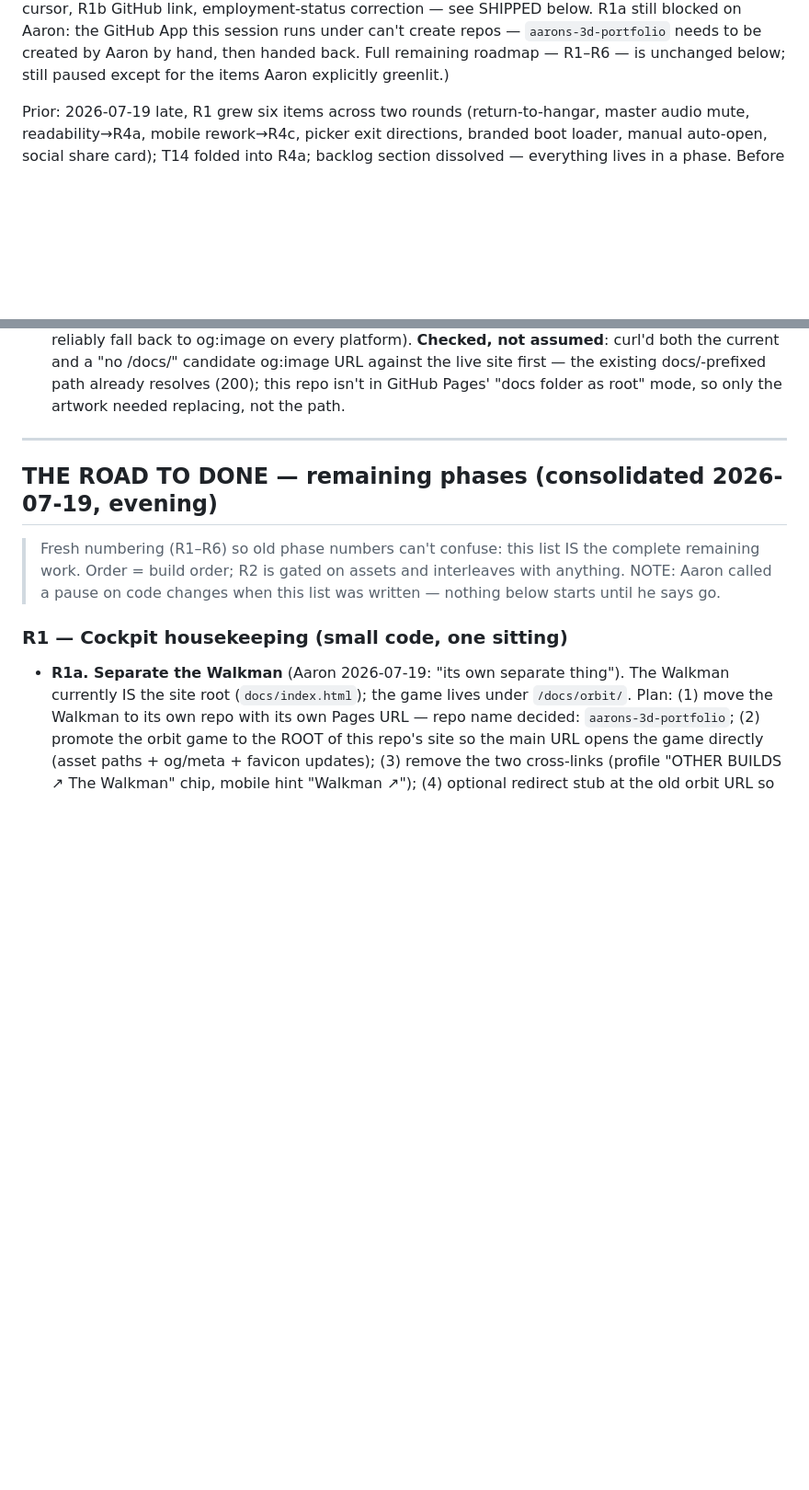
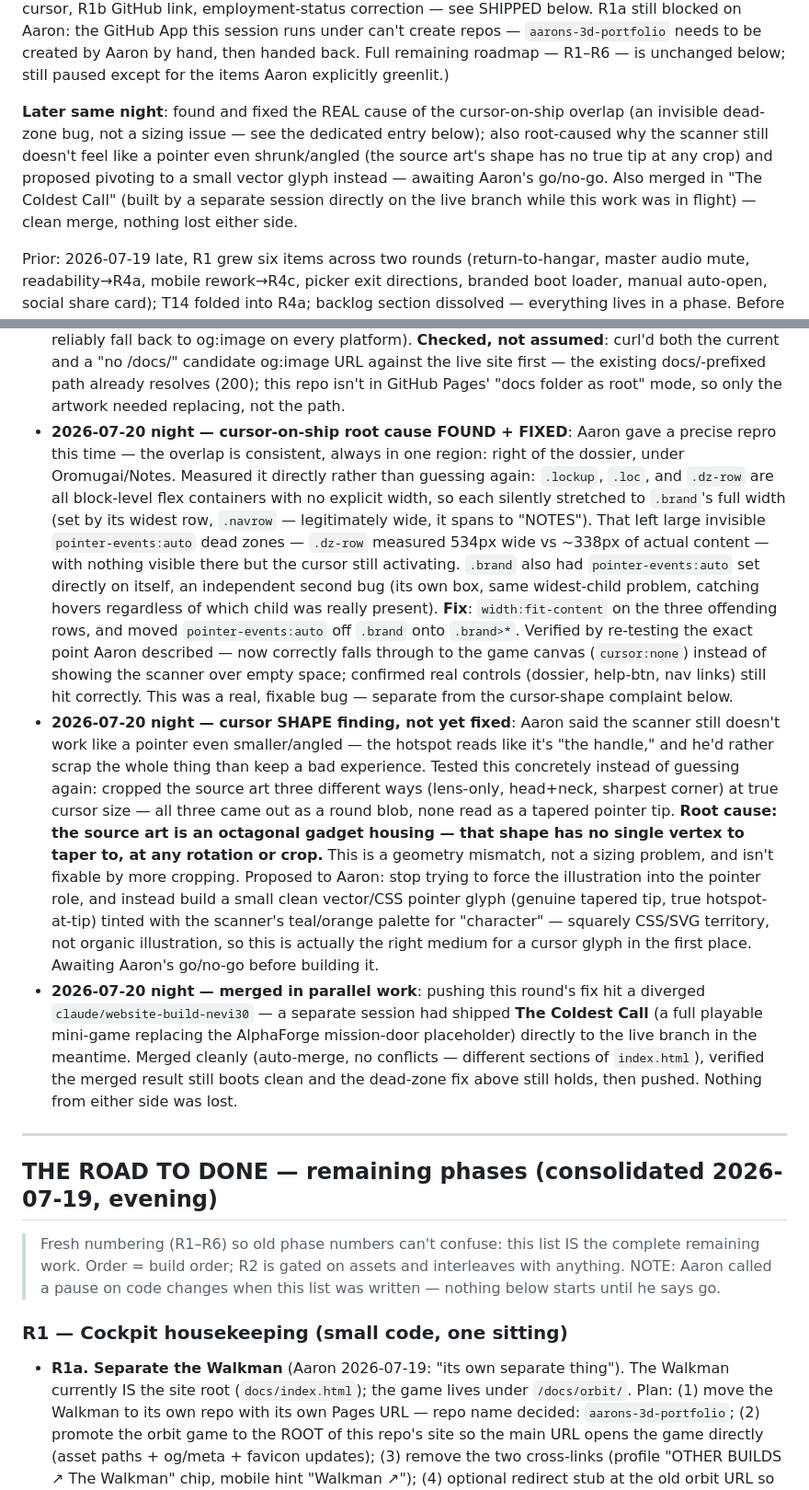
Before and after one commit to aselkridge/aarons-portfolio, a Markdown page: docs/orbit/HANDOFF.md, 2 parts joined by grey strips. Shown at 92% size. Rendered like a GitHub page; blank space fills up the shorter version.

Commit message:
docs: log dead-zone root cause fix, cursor-shape finding, merge note
Records the confirmed dead-zone bug behind the cursor-on-ship overlap
(now fixed), the geometry finding on why the scanner cursor can't get
a true pointer tip from the source art (pivot proposed, awaiting
Aaron's go-ahead), and the clean merge with the parallel Coldest Call
work that landed on the live branch mid-session.

```diff
--- a/docs/orbit/HANDOFF.md
+++ b/docs/orbit/HANDOFF.md
@@ -21,6 +21,15 @@ blocked on Aaron: the GitHub App this session runs under can't create
 repos — `aarons-3d-portfolio` needs to be created by Aaron by hand, then
 handed back. Full remaining roadmap — R1–R6 — is unchanged below; still
 paused except for the items Aaron explicitly greenlit.)
+
+**Later same night**: found and fixed the REAL cause of the cursor-on-ship
+overlap (an invisible dead-zone bug, not a sizing issue — see the dedicated
+entry below); also root-caused why the scanner still doesn't feel like a
+pointer even shrunk/angled (the source art's shape has no true tip at any
+crop) and proposed pivoting to a small vector glyph instead — awaiting
+Aaron's go/no-go. Also merged in "The Coldest Call" (built by a separate
+session directly on the live branch while this work was in flight) —
+clean merge, nothing lost either side.
 
 Prior: 2026-07-19 late, R1 grew six items across two rounds (return-to-hangar,
 master audio mute, readability→R4a, mobile rework→R4c, picker exit
@@ -213,6 +222,49 @@ instruction — do not batch-fix these without his go-ahead on each.
   og:image URL against the live site first — the existing docs/-prefixed
   path already resolves (200); this repo isn't in GitHub Pages' "docs
   folder as root" mode, so only the artwork needed replacing, not the path.
+- **2026-07-20 night — cursor-on-ship root cause FOUND + FIXED**: Aaron gave
+  a precise repro this time — the overlap is consistent, always in one
+  region: right of the dossier, under Oromugai/Notes. Measured it directly
+  rather than guessing again: `.lockup`, `.loc`, and `.dz-row` are all
+  block-level flex containers with no explicit width, so each silently
+  stretched to `.brand`'s full width (set by its widest row, `.navrow` —
+  legitimately wide, it spans to "NOTES"). That left large invisible
+  `pointer-events:auto` dead zones — `.dz-row` measured 534px wide vs
+  ~338px of actual content — with nothing visible there but the cursor
+  still activating. `.brand` also had `pointer-events:auto` set directly
+  on itself, an independent second bug (its own box, same widest-child
+  problem, catching hovers regardless of which child was really present).
+  **Fix**: `width:fit-content` on the three offending rows, and moved
+  `pointer-events:auto` off `.brand` onto `.brand>*`. Verified by
+  re-testing the exact point Aaron described — now correctly falls
+  through to the game canvas (`cursor:none`) instead of showing the
+  scanner over empty space; confirmed real controls (dossier, help-btn,
+  nav links) still hit correctly. This was a real, fixable bug — separate
+  from the cursor-shape complaint below.
+- **2026-07-20 night — cursor SHAPE finding, not yet fixed**: Aaron said
+  the scanner still doesn't work like a pointer even smaller/angled — the
+  hotspot reads like it's "the handle," and he'd rather scrap the whole
+  thing than keep a bad experience. Tested this concretely instead of
+  guessing again: cropped the source art three different ways (lens-only,
+  head+neck, sharpest corner) at true cursor size — all three came out as
+  a round blob, none read as a tapered pointer tip. **Root cause: the
+  source art is an octagonal gadget housing — that shape has no single
+  vertex to taper to, at any rotation or crop.** This is a geometry
+  mismatch, not a sizing problem, and isn't fixable by more cropping.
+  Proposed to Aaron: stop trying to force the illustration into the
+  pointer role, and instead build a small clean vector/CSS pointer glyph
+  (genuine tapered tip, true hotspot-at-tip) tinted with the scanner's
+  teal/orange palette for "character" — squarely CSS/SVG territory, not
+  organic illustration, so this is actually the right medium for a cursor
+  glyph in the first place. Awaiting Aaron's go/no-go before building it.
+- **2026-07-20 night — merged in parallel work**: pushing this round's fix
+  hit a diverged `claude/website-build-nevi30` — a separate session had
+  shipped **The Coldest Call** (a full playable mini-game replacing the
+  AlphaForge mission-door placeholder) directly to the live branch in the
+  meantime. Merged cleanly (auto-merge, no conflicts — different sections
+  of `index.html`), verified the merged result still boots clean and the
+  dead-zone fix above still holds, then pushed. Nothing from either side
+  was lost.
 
 ---
 
```
